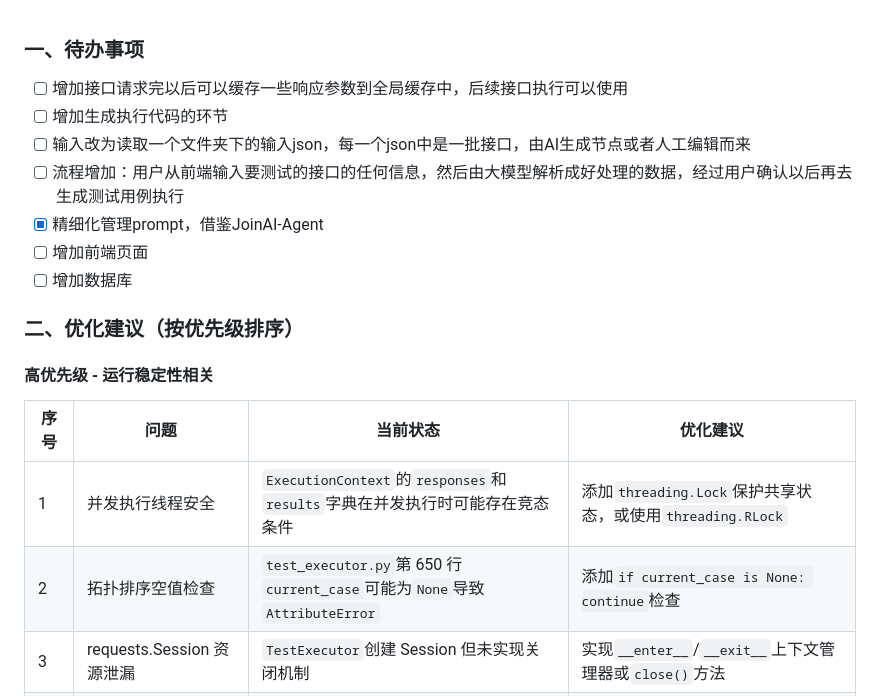
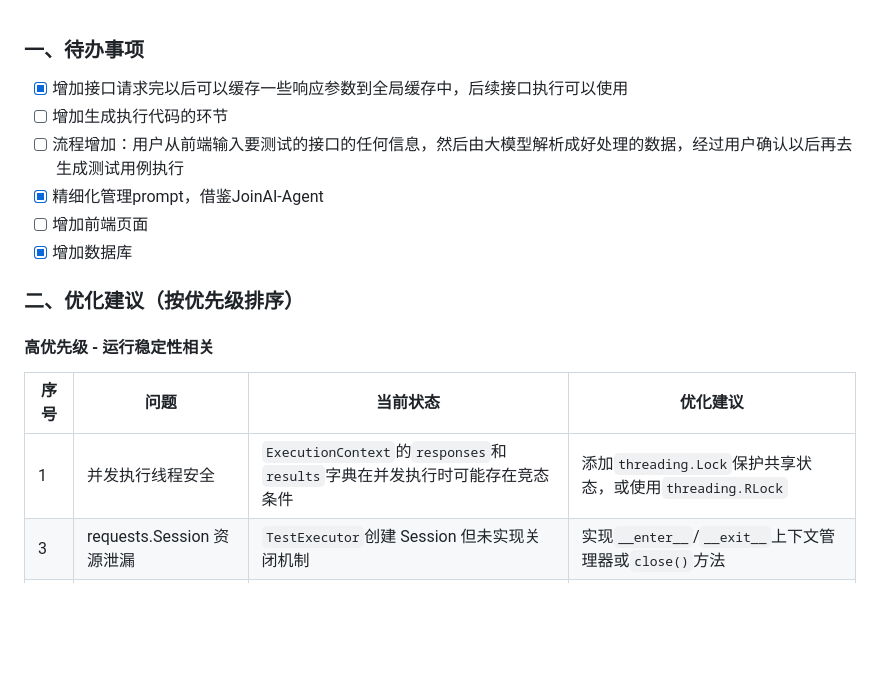
Before and after one commit to cmrhyq/LLMTestAgent, a Markdown page: TODO.md, the part around the change. GitHub-like rendering; blank space fills up the shorter version.

Commit message:
更新TODO

```diff
--- a/TODO.md
+++ b/TODO.md
@@ -1,11 +1,10 @@
 ### 一、待办事项
-- [ ] 增加接口请求完以后可以缓存一些响应参数到全局缓存中，后续接口执行可以使用
+- [x] 增加接口请求完以后可以缓存一些响应参数到全局缓存中，后续接口执行可以使用
 - [ ] 增加生成执行代码的环节
-- [ ] 输入改为读取一个文件夹下的输入json，每一个json中是一批接口，由AI生成节点或者人工编辑而来
 - [ ] 流程增加：用户从前端输入要测试的接口的任何信息，然后由大模型解析成好处理的数据，经过用户确认以后再去生成测试用例执行
 - [x] 精细化管理prompt，借鉴JoinAI-Agent
 - [ ] 增加前端页面
-- [ ] 增加数据库
+- [x] 增加数据库
 
 ### 二、优化建议（按优先级排序）
 
@@ -14,7 +13,6 @@
 |序号|问题|当前状态|优化建议|
 |---|---|---|---|
 |1|并发执行线程安全|`ExecutionContext`的`responses`和`results`字典在并发执行时可能存在竞态条件|添加`threading.Lock`保护共享状态，或使用`threading.RLock`|
-|2|拓扑排序空值检查|`test_executor.py`第 650 行`current_case`可能为`None`导致`AttributeError`|添加`if current_case is None: continue`检查|
 |3|requests.Session 资源泄漏|`TestExecutor`创建 Session 但未实现关闭机制|实现`__enter__`/`__exit__`上下文管理器或`close()`方法|
 |4|LLM 响应 JSON 解析容错|仅处理`{...}`格式，未处理`[...]`数组格式|增强 JSON 提取逻辑，支持数组格式|
 
```
